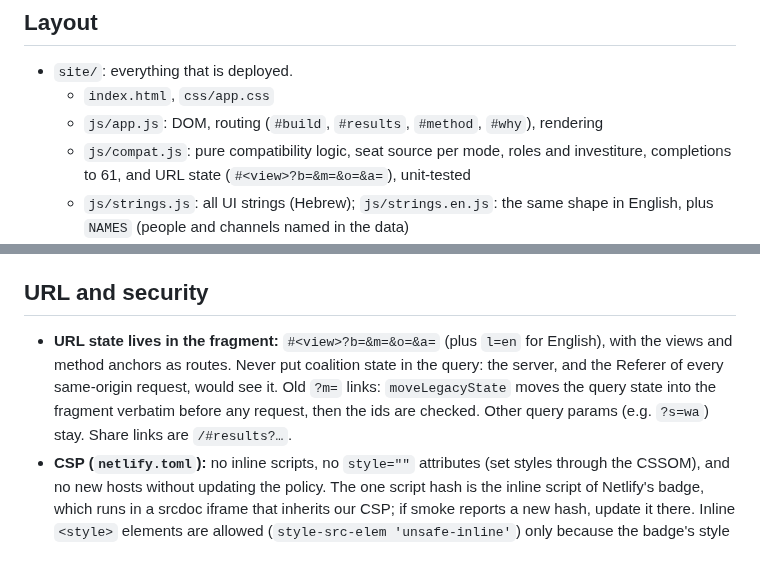
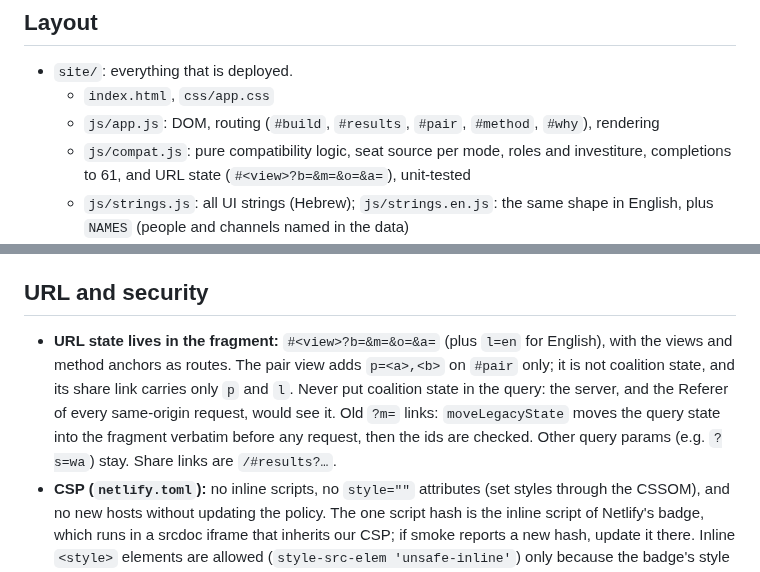
Before and after one commit to Lioo7/mi-im-mi, a Markdown page: CLAUDE.md, 2 parts joined by grey strips. Rendered like a GitHub page.

```diff
--- a/CLAUDE.md
+++ b/CLAUDE.md
@@ -13,7 +13,7 @@ The CEC submitted the results to the President on 4.11.2026 (#2). `results-26.js
 ## Layout
 - `site/`: everything that is deployed.
   - `index.html`, `css/app.css`
-  - `js/app.js`: DOM, routing (`#build`, `#results`, `#method`, `#why`), rendering
+  - `js/app.js`: DOM, routing (`#build`, `#results`, `#pair`, `#method`, `#why`), rendering
   - `js/compat.js`: pure compatibility logic, seat source per mode, roles and investiture, completions to 61, and URL state (`#<view>?b=&m=&o=&a=`), unit-tested
   - `js/strings.js`: all UI strings (Hebrew); `js/strings.en.js`: the same shape in English, plus `NAMES` (people and channels named in the data)
   - `js/links.js`: correction mailto and quote attribution
@@ -81,7 +81,7 @@ Loaded terms appear only inside attributed quotes. `test/glossary.test.mjs` enfo
 - **Roles:** member / supporter (`o=`) / abstainer (`a=`); unselected = opponent. Clash analysis is members only; supporters' and abstainers' gaps have their own card. Investiture: for = members + supporters, against = all others except abstainers, approved when for > against. Old `o=` links mean supporters.
 
 ## URL and security
-- **URL state lives in the fragment:** `#<view>?b=&m=&o=&a=` (plus `l=en` for English), with the views and method anchors as routes. Never put coalition state in the query: the server, and the Referer of every same-origin request, would see it. Old `?m=` links: `moveLegacyState` moves the query state into the fragment verbatim before any request, then the ids are checked. Other query params (e.g. `?s=wa`) stay. Share links are `/#results?…`.
+- **URL state lives in the fragment:** `#<view>?b=&m=&o=&a=` (plus `l=en` for English), with the views and method anchors as routes. The pair view adds `p=<a>,<b>` on `#pair` only; it is not coalition state, and its share link carries only `p` and `l`. Never put coalition state in the query: the server, and the Referer of every same-origin request, would see it. Old `?m=` links: `moveLegacyState` moves the query state into the fragment verbatim before any request, then the ids are checked. Other query params (e.g. `?s=wa`) stay. Share links are `/#results?…`.
 - **CSP (`netlify.toml`):** no inline scripts, no `style=""` attributes (set styles through the CSSOM), and no new hosts without updating the policy. The one script hash is the inline script of Netlify's badge, which runs in a srcdoc iframe that inherits our CSP; if smoke reports a new hash, update it there. Inline `<style>` elements are allowed (`style-src-elem 'unsafe-inline'`) only because the badge's style embeds the visitor's viewport size, so it has no stable hash.
 
 ## English version
```
Also changed, not shown: docs/research/decisions.md (+14 -0 lines).
